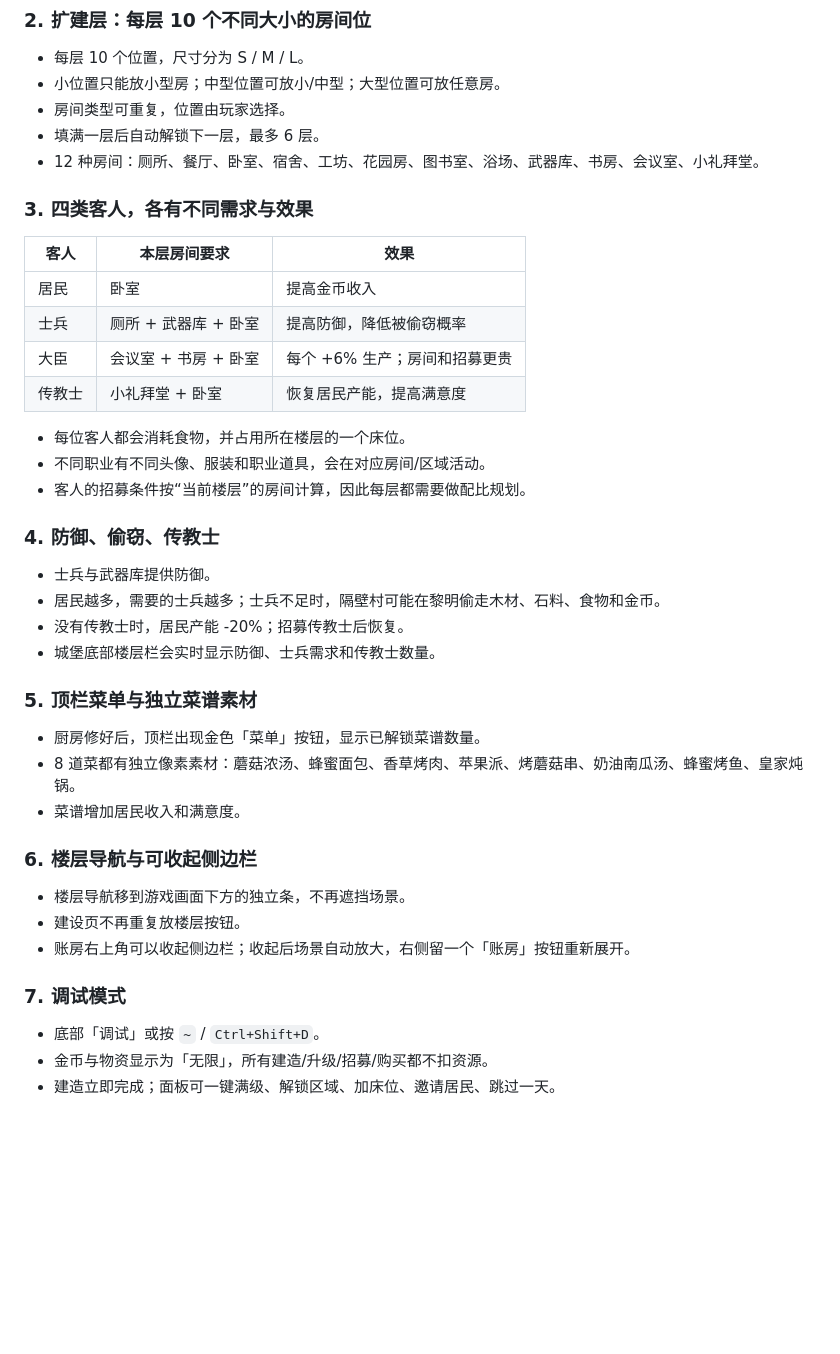
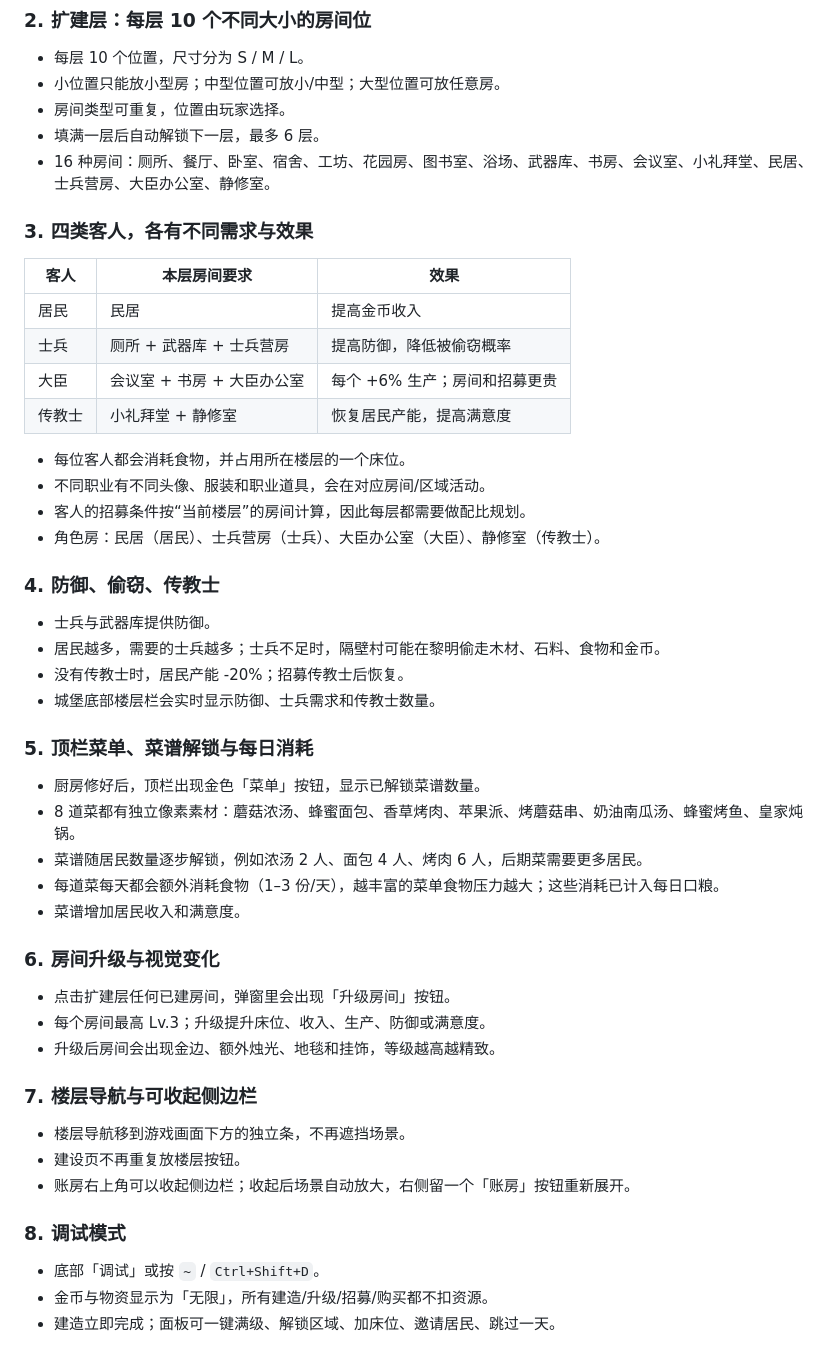
Before and after one commit to gigige1999/midagetown, a Markdown page: README.md, the part around the change. Rendered like a GitHub page; blank space fills up the shorter version.

Commit message:
补齐职业专属房间、房间升级、菜谱解锁与每日消耗

```diff
--- a/README.md
+++ b/README.md
@@ -38,20 +38,21 @@ python3 -m http.server 8765
 - 小位置只能放小型房；中型位置可放小/中型；大型位置可放任意房。
 - 房间类型可重复，位置由玩家选择。
 - 填满一层后自动解锁下一层，最多 6 层。
-- 12 种房间：厕所、餐厅、卧室、宿舍、工坊、花园房、图书室、浴场、武器库、书房、会议室、小礼拜堂。
+- 16 种房间：厕所、餐厅、卧室、宿舍、工坊、花园房、图书室、浴场、武器库、书房、会议室、小礼拜堂、民居、士兵营房、大臣办公室、静修室。
 
 ### 3. 四类客人，各有不同需求与效果
 
 | 客人 | 本层房间要求 | 效果 |
 |---|---|---|
-| 居民 | 卧室 | 提高金币收入 |
-| 士兵 | 厕所 + 武器库 + 卧室 | 提高防御，降低被偷窃概率 |
-| 大臣 | 会议室 + 书房 + 卧室 | 每个 +6% 生产；房间和招募更贵 |
-| 传教士 | 小礼拜堂 + 卧室 | 恢复居民产能，提高满意度 |
+| 居民 | 民居 | 提高金币收入 |
+| 士兵 | 厕所 + 武器库 + 士兵营房 | 提高防御，降低被偷窃概率 |
+| 大臣 | 会议室 + 书房 + 大臣办公室 | 每个 +6% 生产；房间和招募更贵 |
+| 传教士 | 小礼拜堂 + 静修室 | 恢复居民产能，提高满意度 |
 
 - 每位客人都会消耗食物，并占用所在楼层的一个床位。
 - 不同职业有不同头像、服装和职业道具，会在对应房间/区域活动。
 - 客人的招募条件按“当前楼层”的房间计算，因此每层都需要做配比规划。
+- 角色房：民居（居民）、士兵营房（士兵）、大臣办公室（大臣）、静修室（传教士）。
 
 ### 4. 防御、偷窃、传教士
 
@@ -60,19 +61,27 @@ python3 -m http.server 8765
 - 没有传教士时，居民产能 -20%；招募传教士后恢复。
 - 城堡底部楼层栏会实时显示防御、士兵需求和传教士数量。
 
-### 5. 顶栏菜单与独立菜谱素材
+### 5. 顶栏菜单、菜谱解锁与每日消耗
 
 - 厨房修好后，顶栏出现金色「菜单」按钮，显示已解锁菜谱数量。
 - 8 道菜都有独立像素素材：蘑菇浓汤、蜂蜜面包、香草烤肉、苹果派、烤蘑菇串、奶油南瓜汤、蜂蜜烤鱼、皇家炖锅。
+- 菜谱随居民数量逐步解锁，例如浓汤 2 人、面包 4 人、烤肉 6 人，后期菜需要更多居民。
+- 每道菜每天都会额外消耗食物（1–3 份/天），越丰富的菜单食物压力越大；这些消耗已计入每日口粮。
 - 菜谱增加居民收入和满意度。
 
-### 6. 楼层导航与可收起侧边栏
+### 6. 房间升级与视觉变化
+
+- 点击扩建层任何已建房间，弹窗里会出现「升级房间」按钮。
+- 每个房间最高 Lv.3；升级提升床位、收入、生产、防御或满意度。
+- 升级后房间会出现金边、额外烛光、地毯和挂饰，等级越高越精致。
+
+### 7. 楼层导航与可收起侧边栏
 
 - 楼层导航移到游戏画面下方的独立条，不再遮挡场景。
 - 建设页不再重复放楼层按钮。
 - 账房右上角可以收起侧边栏；收起后场景自动放大，右侧留一个「账房」按钮重新展开。
 
-### 7. 调试模式
+### 8. 调试模式
 
 - 底部「调试」或按 `~` / `Ctrl+Shift+D`。
 - 金币与物资显示为「无限」，所有建造/升级/招募/购买都不扣资源。
```
Also changed, not shown: 游戏设计文档.md (+35 -10 lines), preview-expansion.png, preview-menu.png, 4 other files.
